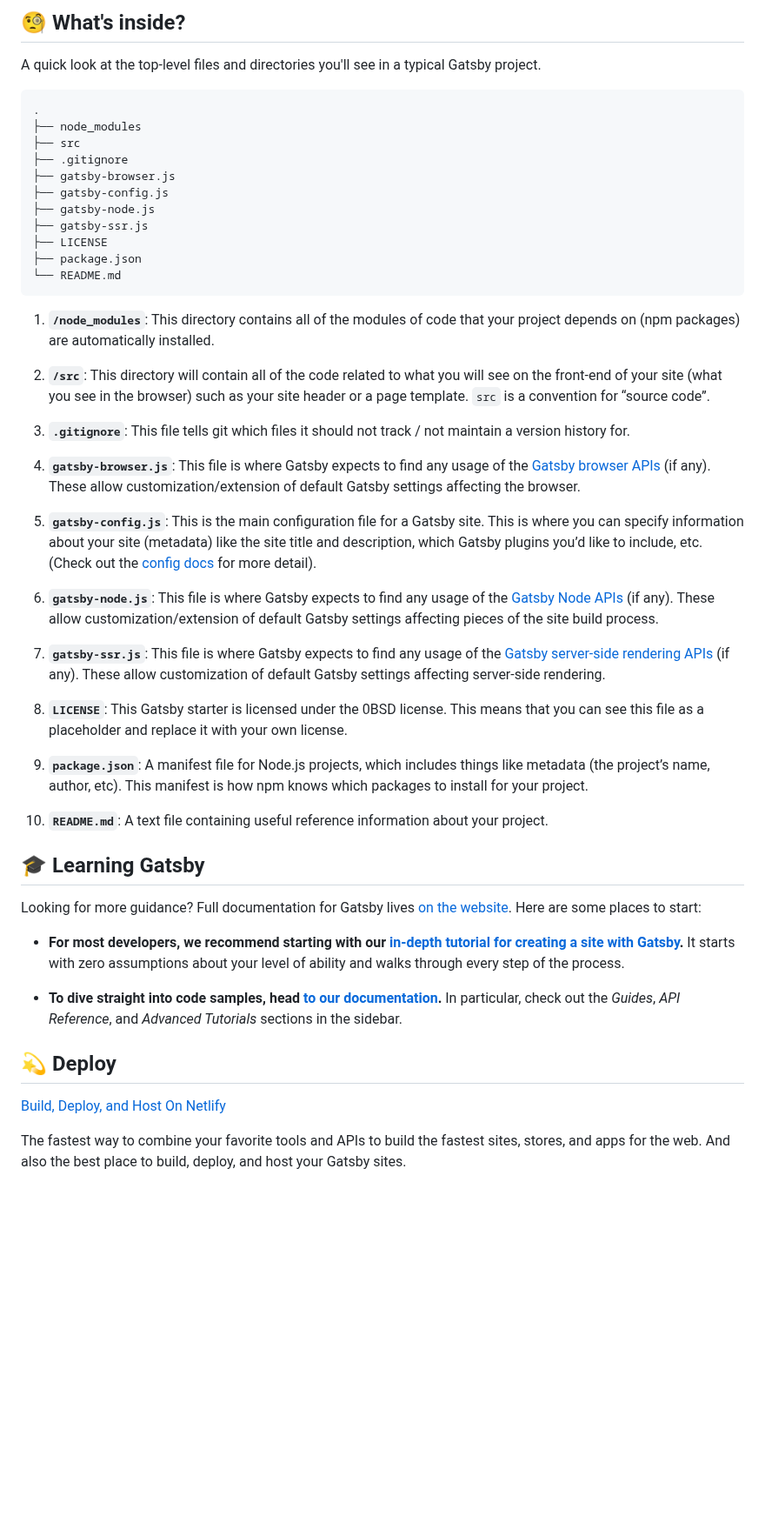
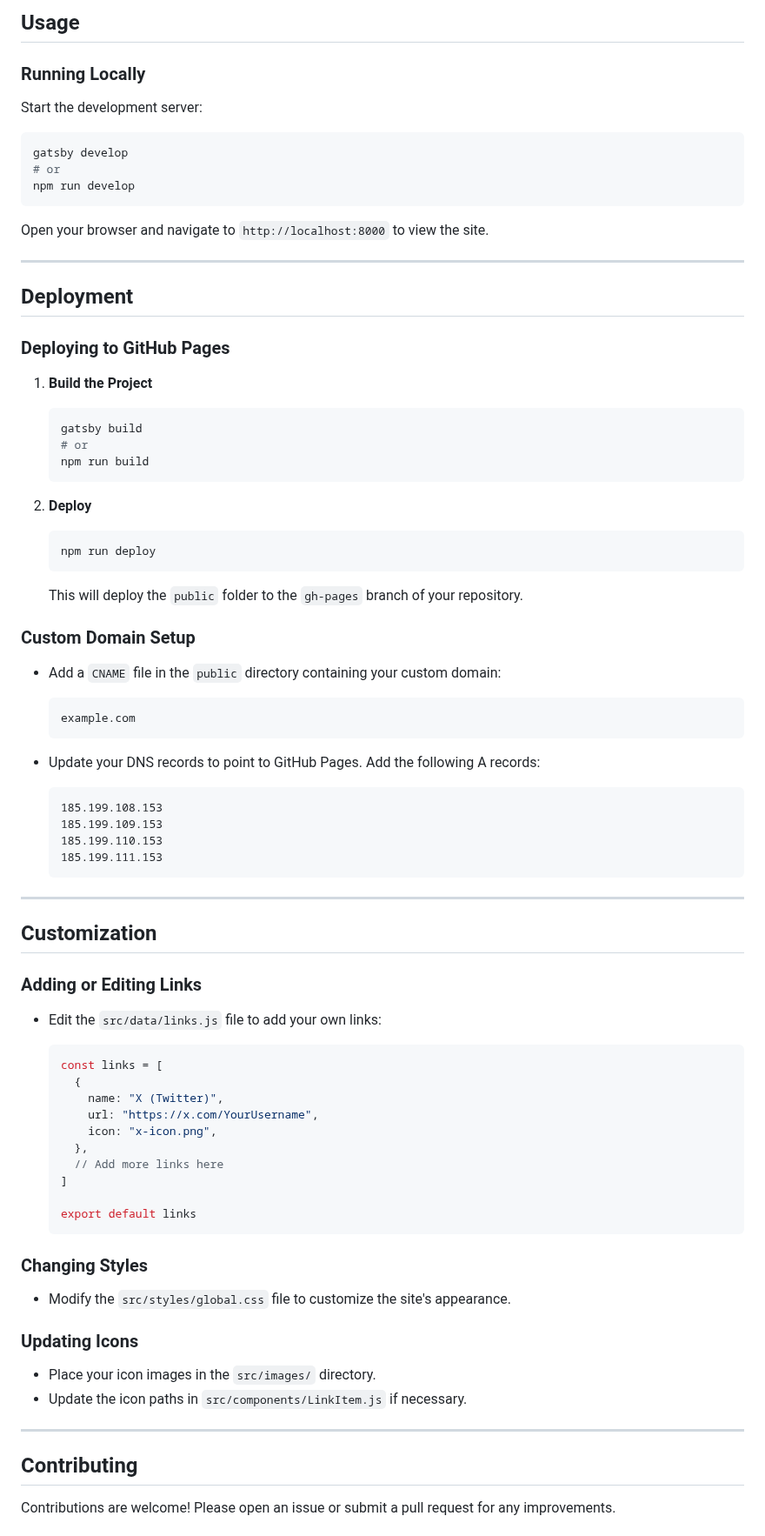
Before and after one commit to lkotlarenko/elly-social, a Markdown page: README.md, the part around one of its changes. Shown at 87% size. Drawn GitHub-style; blank space fills up the shorter version.

Commit message:
docs: update README.md

````diff
--- a/README.md
+++ b/README.md
@@ -48,52 +62,90 @@ Deploy this starter with one click on [Netlify](https://app.netlify.com/signup):
 
-## 🧐 What's inside?
+## Usage
 
-A quick look at the top-level files and directories you'll see in a typical Gatsby project.
+### Running Locally
 
-    .
-    ├── node_modules
-    ├── src
-    ├── .gitignore
-    ├── gatsby-browser.js
-    ├── gatsby-config.js
-    ├── gatsby-node.js
-    ├── gatsby-ssr.js
-    ├── LICENSE
-    ├── package.json
-    └── README.md
+Start the development server:
 
-1.  **`/node_modules`**: This directory contains all of the modules of code that your project depends on (npm packages) are automatically installed.
+```bash
+gatsby develop
+# or
+npm run develop
+```
 
-1.  **`/src`**: This directory will contain all of the code related to what you will see on the front-end of your site (what you see in the browser) such as your site header or a page template. `src` is a convention for “source code”.
+Open your browser and navigate to `http://localhost:8000` to view the site.
 
-1.  **`.gitignore`**: This file tells git which files it should not track / not maintain a version history for.
+---
 
-1.  **`gatsby-browser.js`**: This file is where Gatsby expects to find any usage of the [Gatsby browser APIs](https://www.gatsbyjs.com/docs/reference/config-files/gatsby-browser/) (if any). These allow customization/extension of default Gatsby settings affecting the browser.
+## Deployment
 
-1.  **`gatsby-config.js`**: This is the main configuration file for a Gatsby site. This is where you can specify information about your site (metadata) like the site title and description, which Gatsby plugins you’d like to include, etc. (Check out the [config docs](https://www.gatsbyjs.com/docs/reference/config-files/gatsby-config/) for more detail).
+### Deploying to GitHub Pages
 
-1.  **`gatsby-node.js`**: This file is where Gatsby expects to find any usage of the [Gatsby Node APIs](https://www.gatsbyjs.com/docs/reference/config-files/gatsby-node/) (if any). These allow customization/extension of default Gatsby settings affecting pieces of the site build process.
+1. **Build the Project**
 
-1.  **`gatsby-ssr.js`**: This file is where Gatsby expects to find any usage of the [Gatsby server-side rendering APIs](https://www.gatsbyjs.com/docs/reference/config-files/gatsby-ssr/) (if any). These allow customization of default Gatsby settings affecting server-side rendering.
+   ```bash
+   gatsby build
+   # or
+   npm run build
+   ```
 
-1.  **`LICENSE`**: This Gatsby starter is licensed under the 0BSD license. This means that you can see this file as a placeholder and replace it with your own license.
+2. **Deploy**
 
-1.  **`package.json`**: A manifest file for Node.js projects, which includes things like metadata (the project’s name, author, etc). This manifest is how npm knows which packages to install for your project.
+   ```bash
+   npm run deploy
+   ```
 
-1.  **`README.md`**: A text file containing useful reference information about your project.
+   This will deploy the `public` folder to the `gh-pages` branch of your repository.
 
-## 🎓 Learning Gatsby
+### Custom Domain Setup
 
-Looking for more guidance? Full documentation for Gatsby lives [on the website](https://www.gatsbyjs.com/). Here are some places to start:
+- Add a `CNAME` file in the `public` directory containing your custom domain:
 
-- **For most developers, we recommend starting with our [in-depth tutorial for creating a site with Gatsby](https://www.gatsbyjs.com/docs/tutorial/getting-started/).** It starts with zero assumptions about your level of ability and walks through every step of the process.
+  ```
+  example.com
+  ```
 
-- **To dive straight into code samples, head [to our documentation](https://www.gatsbyjs.com/docs/).** In particular, check out the _Guides_, _API Reference_, and _Advanced Tutorials_ sections in the sidebar.
+- Update your DNS records to point to GitHub Pages. Add the following A records:
 
-## 💫 Deploy
+  ```
+  185.199.108.153
+  185.199.109.153
+  185.199.110.153
+  185.199.111.153
+  ```
 
-[Build, Deploy, and Host On Netlify](https://netlify.com)
+---
 
-The fastest way to combine your favorite tools and APIs to build the fastest sites, stores, and apps for the web. And also the best place to build, deploy, and host your Gatsby sites.
+## Customization
 
-<!-- AUTO-GENERATED-CONTENT:END -->
+### Adding or Editing Links
+
+- Edit the `src/data/links.js` file to add your own links:
+
+  ```javascript
+  const links = [
+    {
+      name: "X (Twitter)",
+      url: "https://x.com/YourUsername",
+      icon: "x-icon.png",
+    },
+    // Add more links here
+  ]
+
+  export default links
+  ```
+
+### Changing Styles
+
+- Modify the `src/styles/global.css` file to customize the site's appearance.
+
+### Updating Icons
+
+- Place your icon images in the `src/images/` directory.
+- Update the icon paths in `src/components/LinkItem.js` if necessary.
+
+---
+
+## Contributing
+
+Contributions are welcome! Please open an issue or submit a pull request for any improvements.
+
````
Also changed, not shown: other parts of README.md (+55 -31 lines).
